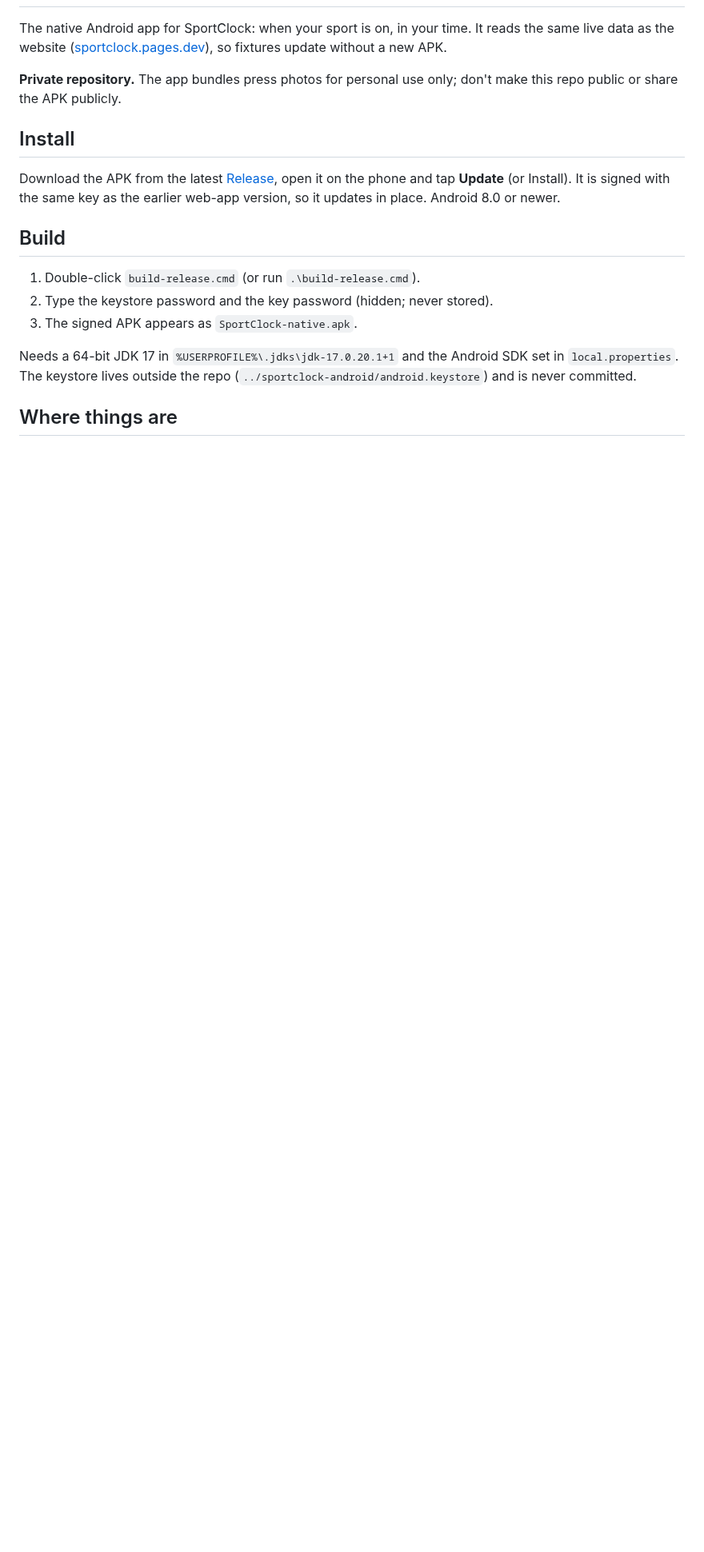
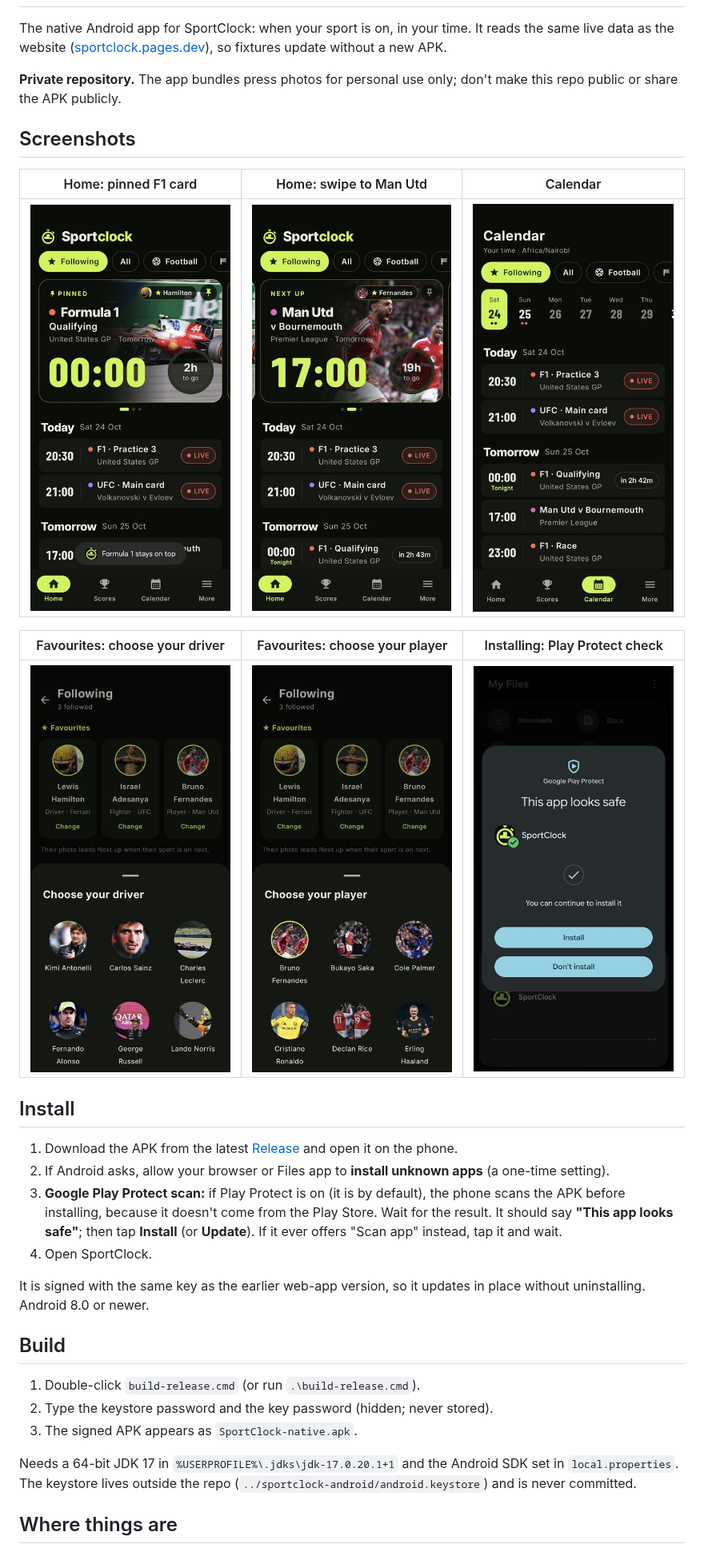
Before and after one commit to Joseking93/sportclock-app, a Markdown page: README.md, the part around the change. Shown at 80% size. GitHub-like rendering; pictures changed too: docs/screenshots/calendar.jpg (added), docs/screenshots/favourites-driver.jpg (added), docs/screenshots/favourites-player.jpg (added); blank space fills up the shorter version.

Commit message:
README: screenshots from the phone, and the Play Protect scan step when installing
Co-Authored-By: Claude Opus 5.5 <noreply@anthropic.com>

```diff
--- a/README.md
+++ b/README.md
@@ -5,9 +5,23 @@ It reads the same live data as the website ([sportclock.pages.dev](https://sport
 
 **Private repository.** The app bundles press photos for personal use only; don't make this repo public or share the APK publicly.
 
+## Screenshots
+
+| Home: pinned F1 card | Home: swipe to Man Utd | Calendar |
+|---|---|---|
+| <img src="docs/screenshots/home-f1-pinned.jpg" width="260"> | <img src="docs/screenshots/home-man-utd.jpg" width="260"> | <img src="docs/screenshots/calendar.jpg" width="260"> |
+
+| Favourites: choose your driver | Favourites: choose your player | Installing: Play Protect check |
+|---|---|---|
+| <img src="docs/screenshots/favourites-driver.jpg" width="260"> | <img src="docs/screenshots/favourites-player.jpg" width="260"> | <img src="docs/screenshots/play-protect.jpg" width="260"> |
+
 ## Install
-Download the APK from the latest [Release](../../releases), open it on the phone and tap **Update** (or Install).
-It is signed with the same key as the earlier web-app version, so it updates in place. Android 8.0 or newer.
+1. Download the APK from the latest [Release](../../releases) and open it on the phone.
+2. If Android asks, allow your browser or Files app to **install unknown apps** (a one-time setting).
+3. **Google Play Protect scan:** if Play Protect is on (it is by default), the phone scans the APK before installing, because it doesn't come from the Play Store. Wait for the result. It should say **"This app looks safe"**; then tap **Install** (or **Update**). If it ever offers "Scan app" instead, tap it and wait.
+4. Open SportClock.
+
+It is signed with the same key as the earlier web-app version, so it updates in place without uninstalling. Android 8.0 or newer.
 
 ## Build
 1. Double-click `build-release.cmd` (or run `.\build-release.cmd`).
```
